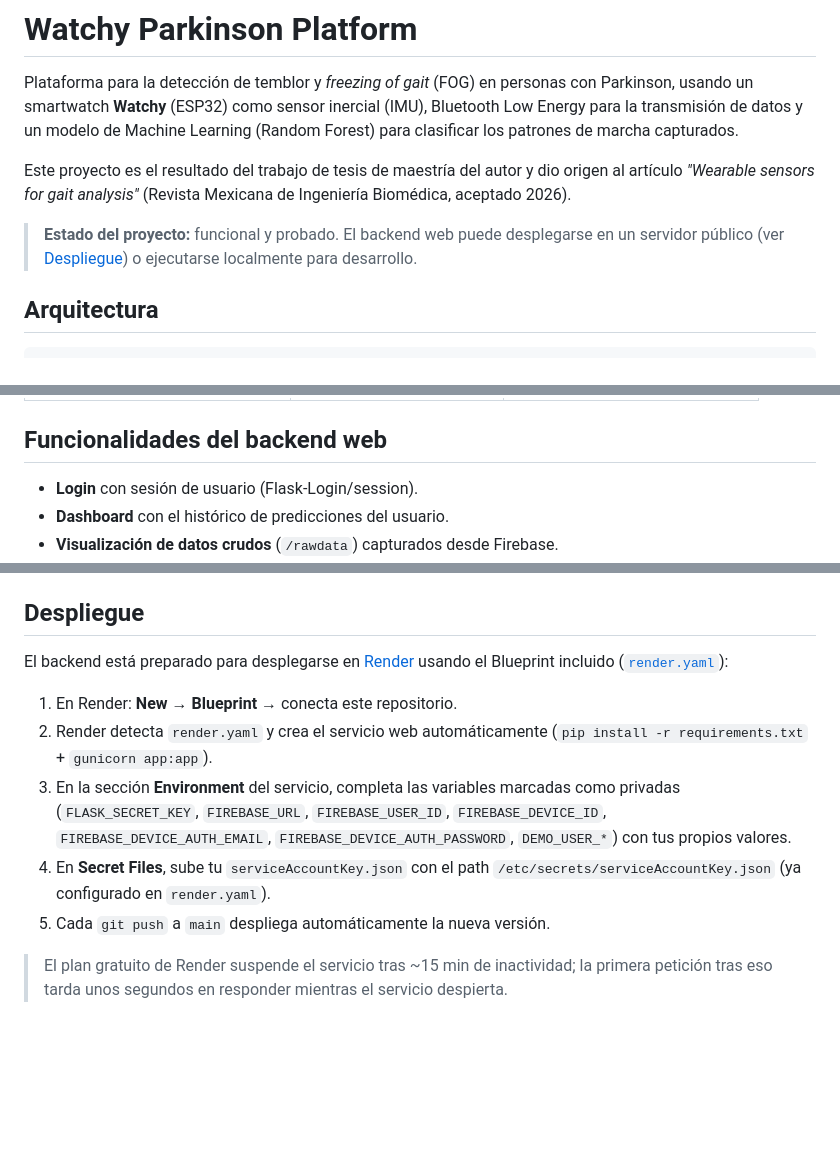
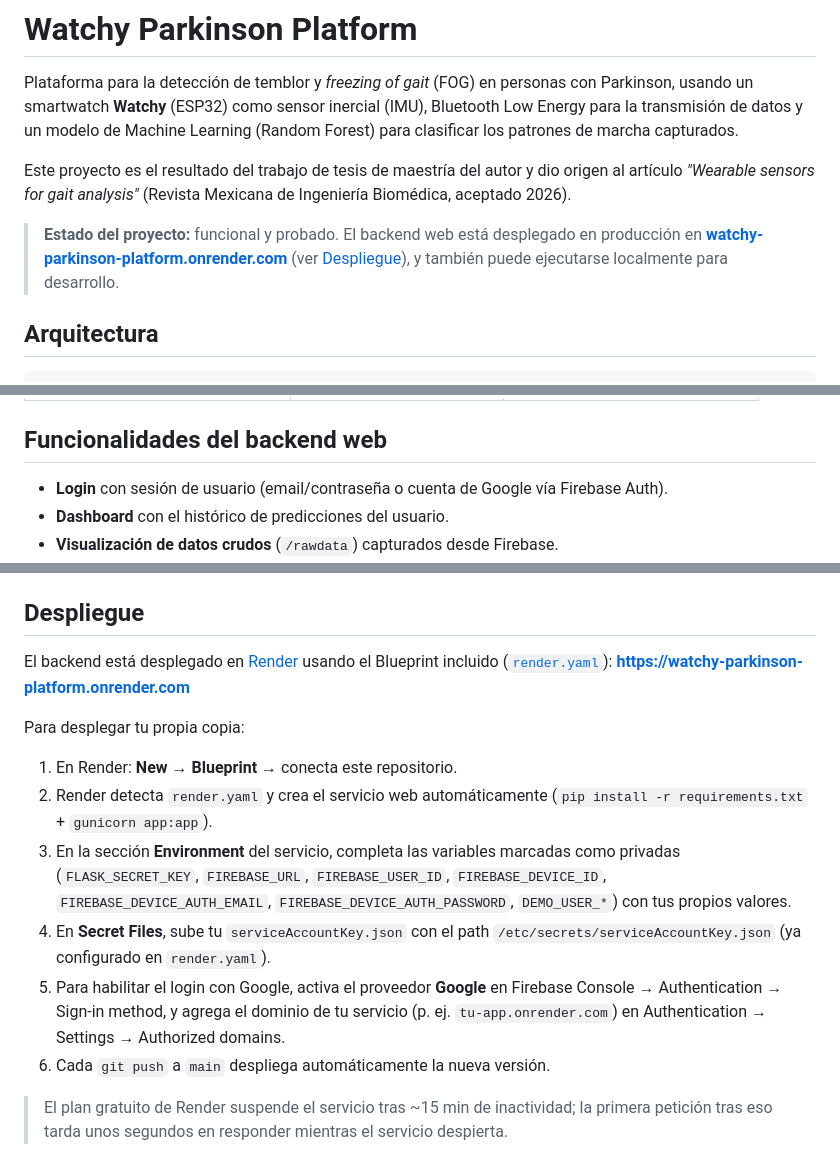
Before and after one commit to Mickyvz/watchy-parkinson-gait-platform, a Markdown page: README.md, 3 parts joined by grey strips. Rendered like a GitHub page; blank space fills up the shorter version.

Commit message:
Actualizar README: reflejar que la app ya está desplegada en Render y documentar login con Google

```diff
--- a/README.md
+++ b/README.md
@@ -9,9 +9,11 @@ Este proyecto es el resultado del trabajo de tesis de maestría del autor y dio
 origen al artículo *"Wearable sensors for gait analysis"* (Revista Mexicana de
 Ingeniería Biomédica, aceptado 2026).
 
-> **Estado del proyecto:** funcional y probado. El backend web puede
-> desplegarse en un servidor público (ver [Despliegue](#despliegue)) o
-> ejecutarse localmente para desarrollo.
+> **Estado del proyecto:** funcional y probado. El backend web está
+> desplegado en producción en
+> **[watchy-parkinson-platform.onrender.com](https://watchy-parkinson-platform.onrender.com)**
+> (ver [Despliegue](#despliegue)), y también puede ejecutarse localmente para
+> desarrollo.
 
 ## Arquitectura
 
@@ -39,7 +41,8 @@ El repositorio contiene tres componentes:
 
 ## Funcionalidades del backend web
 
-- **Login** con sesión de usuario (Flask-Login/session).
+- **Login** con sesión de usuario (email/contraseña o cuenta de Google vía
+  Firebase Auth).
 - **Dashboard** con el histórico de predicciones del usuario.
 - **Visualización de datos crudos** (`/rawdata`) capturados desde Firebase.
 - **Clasificación de caminatas** (`/classify_walk`, `/predict_walk`): sube un
@@ -114,8 +117,11 @@ real vive en el código fuente: todo se carga vía `python-dotenv`.
 
 ## Despliegue
 
-El backend está preparado para desplegarse en [Render](https://render.com)
-usando el Blueprint incluido ([`render.yaml`](render.yaml)):
+El backend está desplegado en [Render](https://render.com) usando el
+Blueprint incluido ([`render.yaml`](render.yaml)):
+**https://watchy-parkinson-platform.onrender.com**
+
+Para desplegar tu propia copia:
 
 1. En Render: **New** → **Blueprint** → conecta este repositorio.
 2. Render detecta `render.yaml` y crea el servicio web automáticamente
@@ -126,7 +132,11 @@ usando el Blueprint incluido ([`render.yaml`](render.yaml)):
    `FIREBASE_DEVICE_AUTH_PASSWORD`, `DEMO_USER_*`) con tus propios valores.
 4. En **Secret Files**, sube tu `serviceAccountKey.json` con el path
    `/etc/secrets/serviceAccountKey.json` (ya configurado en `render.yaml`).
-5. Cada `git push` a `main` despliega automáticamente la nueva versión.
+5. Para habilitar el login con Google, activa el proveedor **Google** en
+   Firebase Console → Authentication → Sign-in method, y agrega el dominio de
+   tu servicio (p. ej. `tu-app.onrender.com`) en Authentication → Settings →
+   Authorized domains.
+6. Cada `git push` a `main` despliega automáticamente la nueva versión.
 
 > El plan gratuito de Render suspende el servicio tras ~15 min de
 > inactividad; la primera petición tras eso tarda unos segundos en
```
